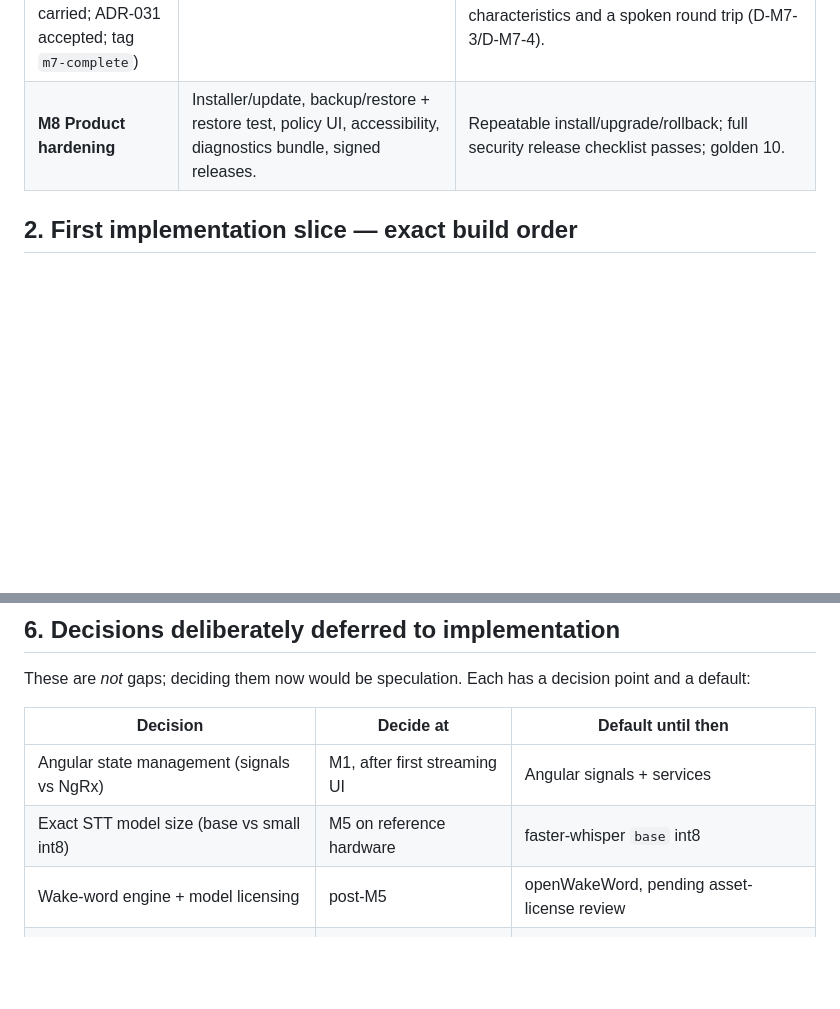
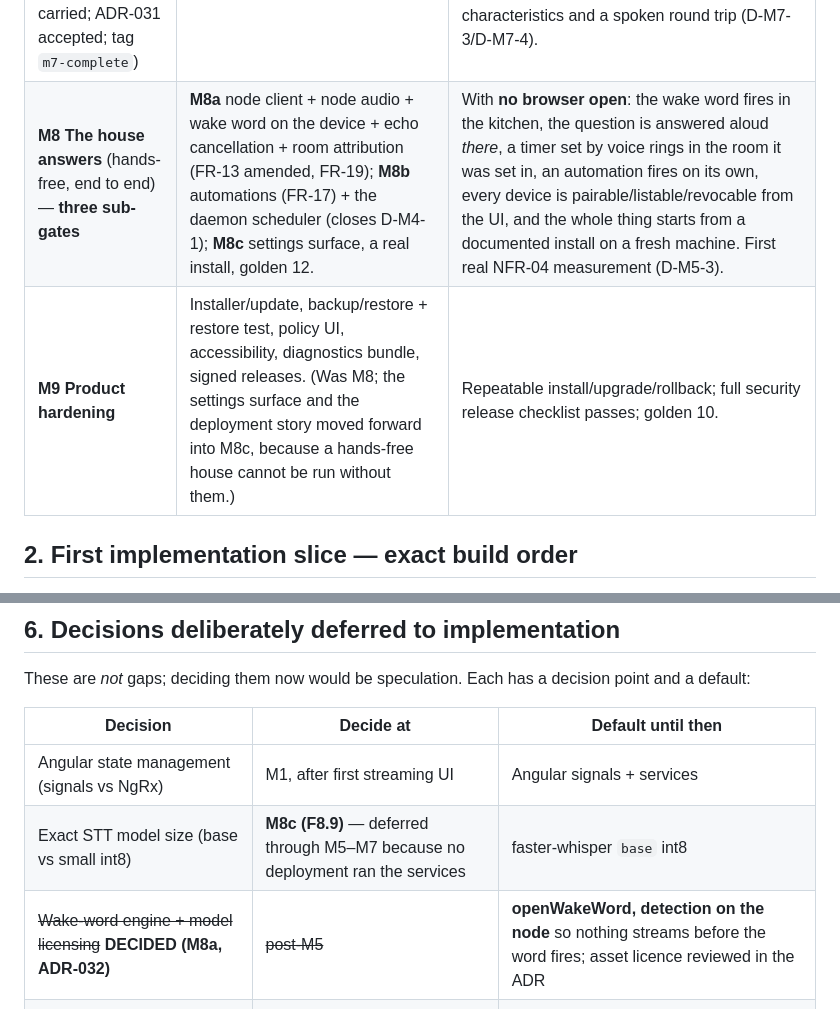
Before and after one commit to BenjaminAronsson/Smart-assistant, a Markdown page: docs/08-roadmap.md, 2 parts joined by grey strips. Drawn GitHub-style; blank space fills up the shorter version.

```diff
--- a/docs/08-roadmap.md
+++ b/docs/08-roadmap.md
@@ -16,7 +16,8 @@ slice and preserves the ability to stop without a half-built distributed platfor
 | **M5 Voice, home & media** ✅ (signed off 2026-08-09, gate approved; deviations D-M5-2/3/4 accepted; tag `m5-complete`) | Push-to-talk, VAD/STT/TTS via Wyoming, barge-in, HA state/actions with allowlist, Spotify adapter + cast-a-link (FR-21/22) with voice transport commands routed through the deterministic grammar. | Full voice round trip within NFR-04; safely control one allowlisted HA entity; "pause the music" works with zero LLM calls; play a searched Spotify track on a chosen device; "play ABBA" starts shuffled top tracks with no unnecessary clarification, "play playlist X" resolves the user's own library first, "what's playing" answers with a now-playing card (FR-32); a plural area command ("turn on the living room lamps") resolves to multiple entities and reports partial failure honestly (FR-28); golden 9. **All demonstrated except NFR-04's end-to-end latency figure (D-M5-3: needs real Wyoming services on reference hardware — carried forward, per docs/02 §9 "do not block the milestone on hardware")** — see `docs/milestones/M5-gate-report.md`, repeatable via `cargo xtask golden` (`docs/milestones/M5-acceptance.md`). |
 | **M6 Generated apps** ✅ | Template/spec format, sandbox builder, manifests, CSP, capability bridge. | ✅ Dashboard app generated; cannot access undeclared capabilities; golden 8. Signed off 2026-08-11 (`m6-complete`). |
 | **M7 Distributed rooms** ✅ (signed off 2026-08-13, gate approved; deviations D-M7-3/D-M7-4 accepted, D-M7-1 and D-M7-2 closed at the gate rather than carried; ADR-031 accepted; tag `m7-complete`) | Device keys/pairing (Ed25519 challenge-response, ADR-031), per-class device authority, remote display/voice nodes, TLS with a pinned fingerprint, per-connection event scoping (closes CF-8), resync. | Second node pairs over TLS with its own key, is sent a surface addressed to it, opens a voice capture stream, and is cut off mid-flow by revocation; a satellite is toolless by construction and receives none of the owner's session traffic. **All demonstrated** — see `docs/milestones/M7-gate-report.md`, repeatable via `cargo xtask golden` (golden 11) and `docs/milestones/M7-acceptance.md`. Not shown on this hardware: real-network characteristics and a spoken round trip (D-M7-3/D-M7-4). |
-| **M8 Product hardening** | Installer/update, backup/restore + restore test, policy UI, accessibility, diagnostics bundle, signed releases. | Repeatable install/upgrade/rollback; full security release checklist passes; golden 10. |
+| **M8 The house answers** (hands-free, end to end) — **three sub-gates** | **M8a** node client + node audio + wake word on the device + echo cancellation + room attribution (FR-13 amended, FR-19); **M8b** automations (FR-17) + the daemon scheduler (closes D-M4-1); **M8c** settings surface, a real install, golden 12. | With **no browser open**: the wake word fires in the kitchen, the question is answered aloud *there*, a timer set by voice rings in the room it was set in, an automation fires on its own, every device is pairable/listable/revocable from the UI, and the whole thing starts from a documented install on a fresh machine. First real NFR-04 measurement (D-M5-3). |
+| **M9 Product hardening** | Installer/update, backup/restore + restore test, policy UI, accessibility, diagnostics bundle, signed releases. (Was M8; the settings surface and the deployment story moved forward into M8c, because a hands-free house cannot be run without them.) | Repeatable install/upgrade/rollback; full security release checklist passes; golden 10. |
 
 ## 2. First implementation slice — exact build order
 
@@ -67,8 +68,8 @@ and a default:
 | Decision | Decide at | Default until then |
 |---|---|---|
 | Angular state management (signals vs NgRx) | M1, after first streaming UI | Angular signals + services |
-| Exact STT model size (base vs small int8) | M5 on reference hardware | faster-whisper `base` int8 |
-| Wake-word engine + model licensing | post-M5 | openWakeWord, pending asset-license review |
+| Exact STT model size (base vs small int8) | **M8c (F8.9)** — deferred through M5–M7 because no deployment ran the services | faster-whisper `base` int8 |
+| ~~Wake-word engine + model licensing~~ **DECIDED (M8a, ADR-032)** | ~~post-M5~~ | **openWakeWord, detection on the node** so nothing streams before the word fires; asset licence reviewed in the ADR |
 | ~~Generated-app template format details~~ **DECIDED (ADR-029, F6.1)** | ~~M6~~ | JSON spec + locked Vite template, over a **closed** capability vocabulary |
 | NATS JetStream vs alternatives | M7, if second machine materializes | in-process outbox only |
 | Anthropic API vs local model as second provider | when billing/hardware changes | claude-cli only (ADR-011) |
```
Also changed, not shown: docs/01-requirements.md (+2 -2 lines), docs/milestones/M8-features.md (added, +235 -0 lines).
